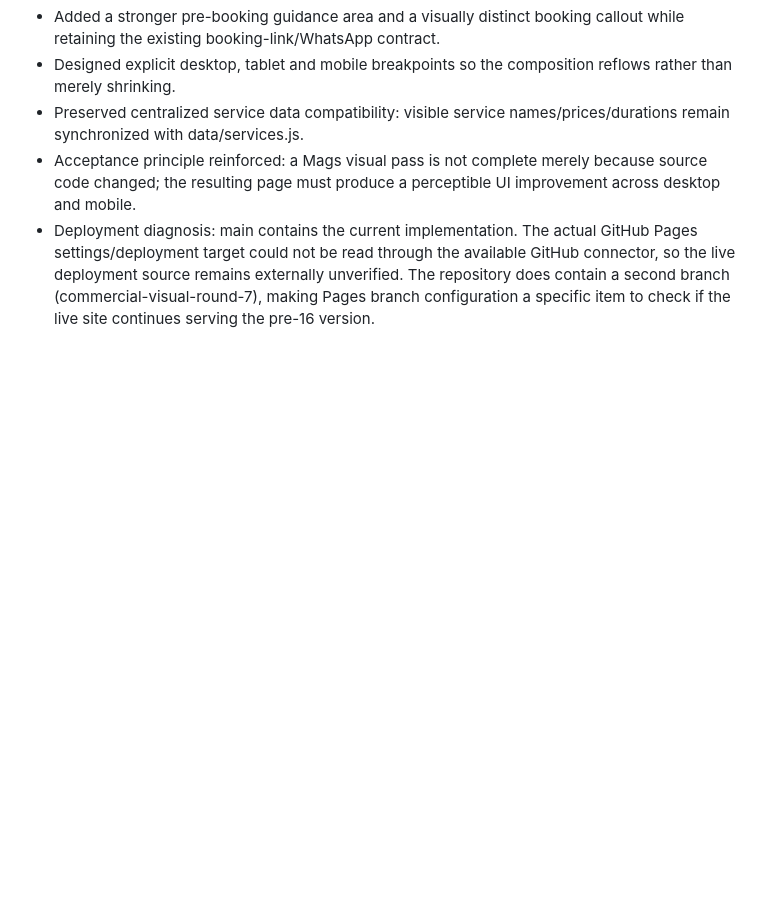
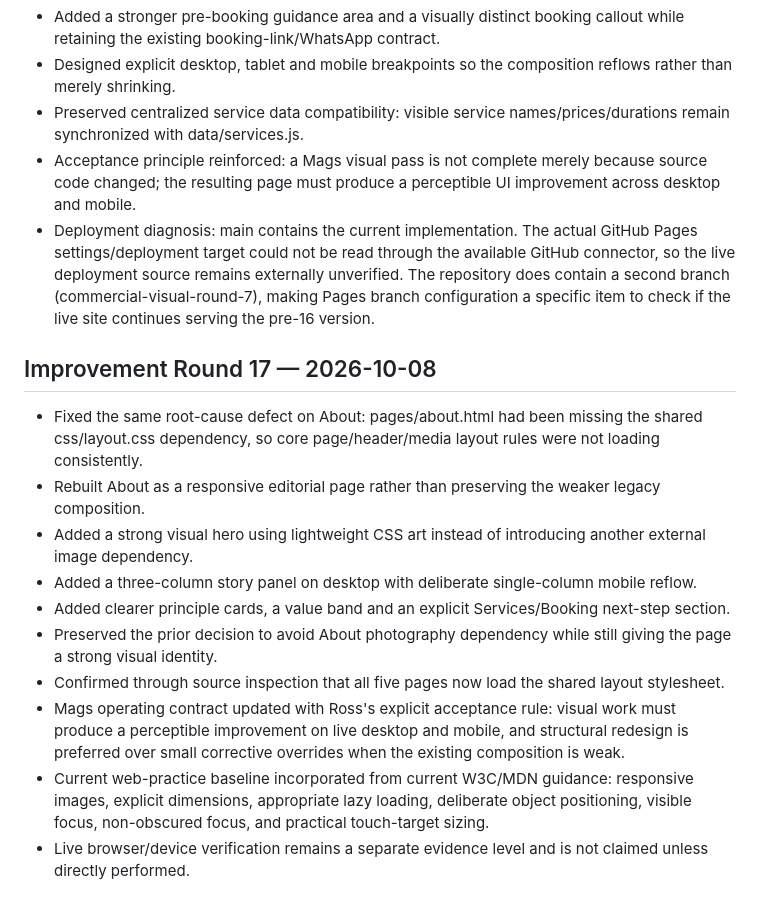
Before and after one commit to Leano-Jordan/maggies-hair-beauty, a Markdown page: memory.md, the part around the change. Drawn GitHub-style; blank space fills up the shorter version.

Commit message:
docs: record About V2 redesign and Mags visual acceptance lessons

```diff
--- a/memory.md
+++ b/memory.md
@@ -183,3 +183,14 @@ Evidence-based source inspection only.
 - Preserved centralized service data compatibility: visible service names/prices/durations remain synchronized with data/services.js.
 - Acceptance principle reinforced: a Mags visual pass is not complete merely because source code changed; the resulting page must produce a perceptible UI improvement across desktop and mobile.
 - Deployment diagnosis: main contains the current implementation. The actual GitHub Pages settings/deployment target could not be read through the available GitHub connector, so the live deployment source remains externally unverified. The repository does contain a second branch (commercial-visual-round-7), making Pages branch configuration a specific item to check if the live site continues serving the pre-16 version.
+## Improvement Round 17 — 2026-10-08
+- Fixed the same root-cause defect on About: pages/about.html had been missing the shared css/layout.css dependency, so core page/header/media layout rules were not loading consistently.
+- Rebuilt About as a responsive editorial page rather than preserving the weaker legacy composition.
+- Added a strong visual hero using lightweight CSS art instead of introducing another external image dependency.
+- Added a three-column story panel on desktop with deliberate single-column mobile reflow.
+- Added clearer principle cards, a value band and an explicit Services/Booking next-step section.
+- Preserved the prior decision to avoid About photography dependency while still giving the page a strong visual identity.
+- Confirmed through source inspection that all five pages now load the shared layout stylesheet.
+- Mags operating contract updated with Ross's explicit acceptance rule: visual work must produce a perceptible improvement on live desktop and mobile, and structural redesign is preferred over small corrective overrides when the existing composition is weak.
+- Current web-practice baseline incorporated from current W3C/MDN guidance: responsive images, explicit dimensions, appropriate lazy loading, deliberate object positioning, visible focus, non-obscured focus, and practical touch-target sizing.
+- Live browser/device verification remains a separate evidence level and is not claimed unless directly performed.
```
